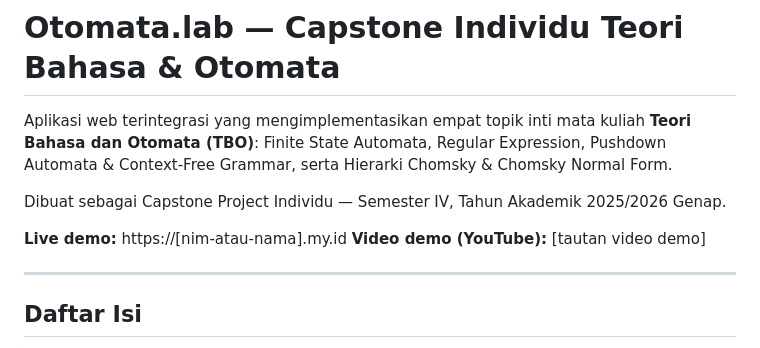
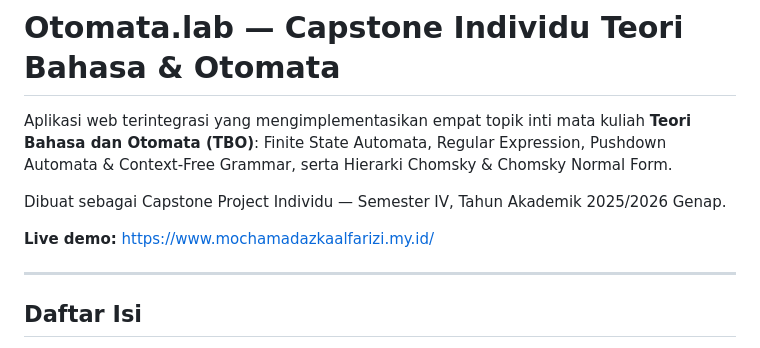
Before and after one commit to Azka-Alf/tbo-project, a Markdown page: README.md, the part around the change. Rendered like a GitHub page.

Commit message:
Fix live demo link in README
Updated live demo link in README.

```diff
--- a/README.md
+++ b/README.md
@@ -4,8 +4,8 @@ Aplikasi web terintegrasi yang mengimplementasikan empat topik inti mata kuliah
 
 Dibuat sebagai Capstone Project Individu — Semester IV, Tahun Akademik 2025/2026 Genap.
 
-**Live demo:** https://[nim-atau-nama].my.id
-**Video demo (YouTube):** [tautan video demo]
+**Live demo:** https://www.mochamadazkaalfarizi.my.id/
+
 
 ---
 
```
